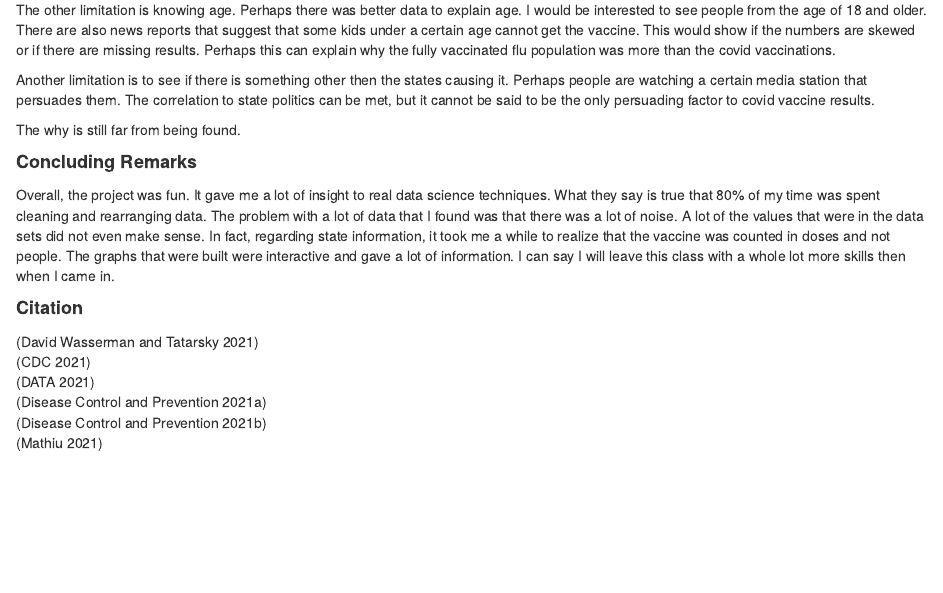
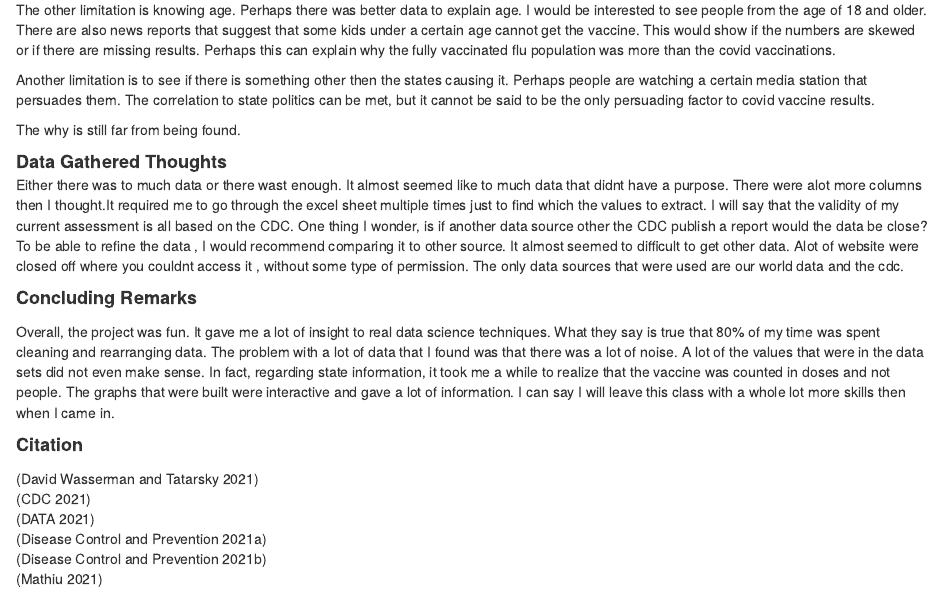
Before and after one commit to cast6858/FinalPaperStatistics, an R Markdown document (CovidVaccineApprovalOnlySectionThreePartFinal.Rmd): the page in a window 1100 px wide, from 1390 px down. Rendered offline with R 4.5, knitr and Pandoc, with nearby package versions.

Commit message:
updating last bit

```diff
--- a/CovidVaccineApprovalOnlySectionThreePartFinal.Rmd
+++ b/CovidVaccineApprovalOnlySectionThreePartFinal.Rmd
@@ -50,11 +48,14 @@ The why is still far from being found.
 
 
 
+<b> <font size="4">Data Gathered Thoughts</font></b> \
+Either there was to much data or there wast enough. It almost seemed like to much data that didnt have a purpose. There were alot more columns then I thought.It required me  to go through the excel sheet multiple times just to find which the values to extract. I will say that the validity of my current assessment is all based on the CDC. One thing I wonder, is if another data source other the CDC publish a report would the data be close? To be able to refine the data , I would recommend comparing it to other source. It almost seemed to difficult to get other data. Alot of website were closed off where you couldnt access it , without some type of permission. The only data sources that were used are our world data and the cdc.
+
+
 <b> <font size="4">Concluding Remarks</font></b> \
 
 
 Overall, the project was fun. It gave me a lot of insight to real data science techniques. What they say is true that 80% of my time was spent cleaning and rearranging data. The problem with a lot of data that I found was that there was a lot of noise. A lot of the values that were in the data sets did not even make sense. In fact, regarding state information, it took me a while to realize that the vaccine was counted in doses and not people. The graphs that were built were interactive and gave a lot of information. I can say I will leave this class with a whole lot more skills then when I came in.
-
 
 
 
```
Also changed, not shown: CovidVaccineApproval.Rmd (+0 -1 lines), CovidVaccineApprovalOnlySectionThreePartFinal.Rmd (2 more changed lines).
